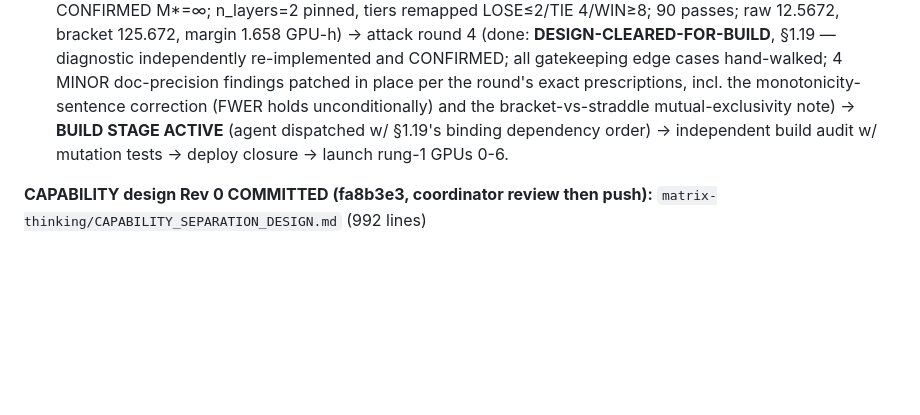
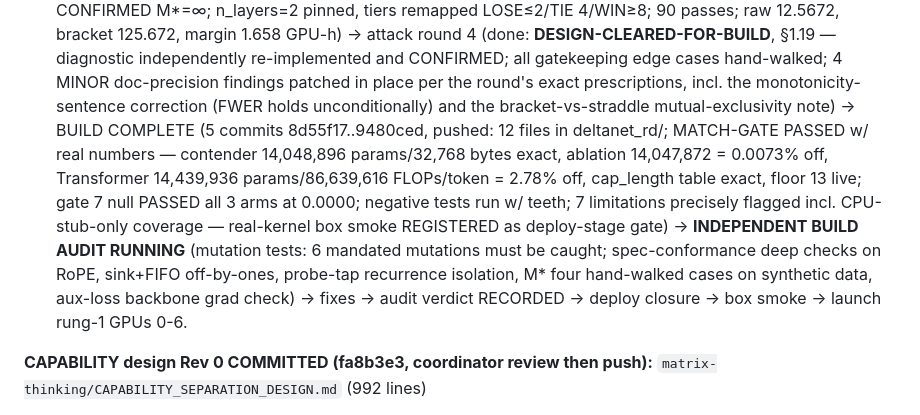
Before and after one commit to saml212/matrix-states, a Markdown page: STATE.md, the part around the change. Drawn GitHub-style; blank space fills up the shorter version.

Commit message:
state: head-to-head BUILD COMPLETE (pushed 9480ced), independent build audit dispatched
Co-Authored-By: Claude Fable 5 <noreply@anthropic.com>
Claude-Session: https://claude.ai/code/session_01X8cfhjbKxPaAVr3xUDV1RE

```diff
--- a/STATE.md
+++ b/STATE.md
@@ -92,9 +92,19 @@ re-implemented and CONFIRMED; all gatekeeping edge cases hand-walked;
 4 MINOR doc-precision findings patched in place per the round's exact
 prescriptions, incl. the monotonicity-sentence correction (FWER holds
 unconditionally) and the bracket-vs-straddle mutual-exclusivity note)
-→ **BUILD STAGE ACTIVE** (agent dispatched w/ §1.19's binding
-dependency order) → independent build audit w/ mutation tests →
-deploy closure → launch rung-1 GPUs 0-6.
+→ BUILD COMPLETE (5 commits 8d55f17..9480ced, pushed: 12 files in
+deltanet_rd/; MATCH-GATE PASSED w/ real numbers — contender 14,048,896
+params/32,768 bytes exact, ablation 14,047,872 = 0.0073% off, Transformer
+14,439,936 params/86,639,616 FLOPs/token = 2.78% off, cap_length table
+exact, floor 13 live; gate 7 null PASSED all 3 arms at 0.0000; negative
+tests run w/ teeth; 7 limitations precisely flagged incl. CPU-stub-only
+coverage — real-kernel box smoke REGISTERED as deploy-stage gate) →
+**INDEPENDENT BUILD AUDIT RUNNING** (mutation tests: 6 mandated
+mutations must be caught; spec-conformance deep checks on RoPE,
+sink+FIFO off-by-ones, probe-tap recurrence isolation, M* four
+hand-walked cases on synthetic data, aux-loss backbone grad check) →
+fixes → audit verdict RECORDED → deploy closure → box smoke → launch
+rung-1 GPUs 0-6.
 
 **CAPABILITY design Rev 0 COMMITTED (fa8b3e3, coordinator review then
 push):** `matrix-thinking/CAPABILITY_SEPARATION_DESIGN.md` (992 lines)
```
